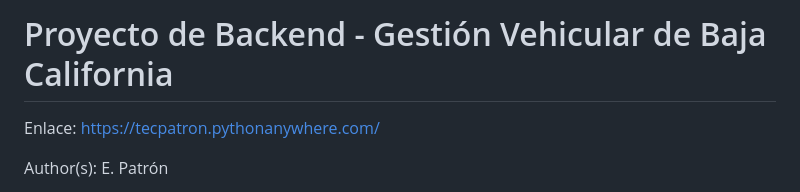
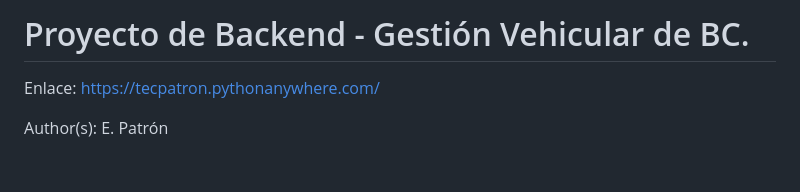
Before and after one commit to tecpatron/gestion-vehicular, a Markdown page: README.md, the part around the change. Drawn GitHub-style; blank space fills up the shorter version.

```diff
--- a/README.md
+++ b/README.md
@@ -1,4 +1,4 @@
-# Proyecto de Backend - Gestión Vehicular de Baja California
+# Proyecto de Backend - Gestión Vehicular de BC.
 
 Enlace: https://tecpatron.pythonanywhere.com/
 
```
